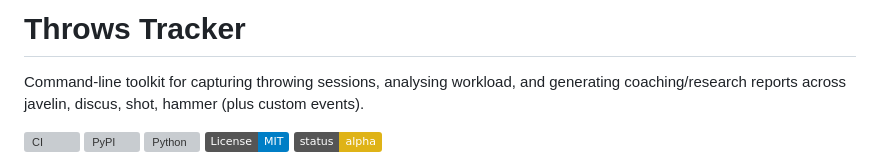
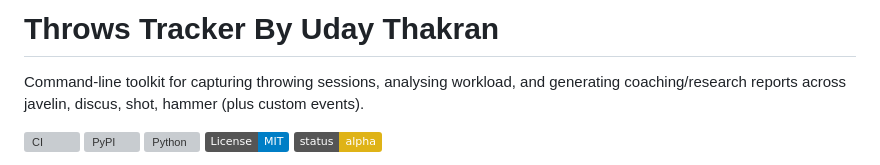
Before and after one commit to ULinuxdays/javelin_tracker, a Markdown page: README.md, the part around the change. Drawn GitHub-style; badges without logos; grey boxes are pictures that could not be loaded.

Commit message:
Change project title to 'Throws Tracker By Uday Thakran'
Updated project title and author in README.

```diff
--- a/README.md
+++ b/README.md
@@ -1,4 +1,4 @@
-# Throws Tracker
+# Throws Tracker By Uday Thakran
 
 Command-line toolkit for capturing throwing sessions, analysing workload, and generating coaching/research reports across javelin, discus, shot, hammer (plus custom events).
 
```
